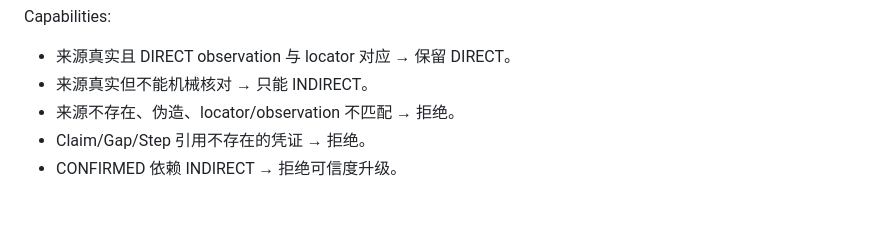
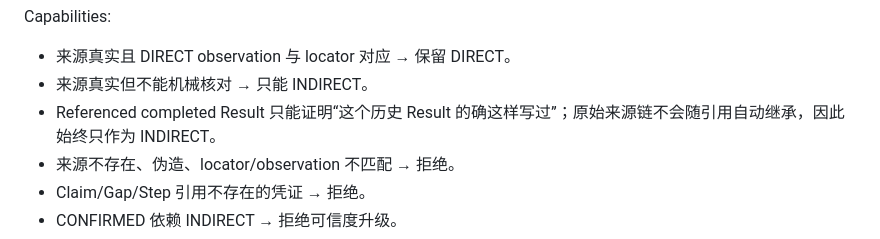
Before and after one commit to masquermax/TaskBoard, a Markdown page: docs/CAPABILITY_CONTRACTS.md, the part around the change. Rendered like a GitHub page; blank space fills up the shorter version.

Commit message:
docs: keep referenced results indirect

```diff
--- a/docs/CAPABILITY_CONTRACTS.md
+++ b/docs/CAPABILITY_CONTRACTS.md
@@ -107,6 +107,7 @@ Owns:
 Capabilities:
 - 来源真实且 DIRECT observation 与 locator 对应 → 保留 DIRECT。
 - 来源真实但不能机械核对 → 只能 INDIRECT。
+- Referenced completed Result 只能证明“这个历史 Result 的确这样写过”；原始来源链不会随引用自动继承，因此始终只作为 INDIRECT。
 - 来源不存在、伪造、locator/observation 不匹配 → 拒绝。
 - Claim/Gap/Step 引用不存在的凭证 → 拒绝。
 - CONFIRMED 依赖 INDIRECT → 拒绝可信度升级。
```
